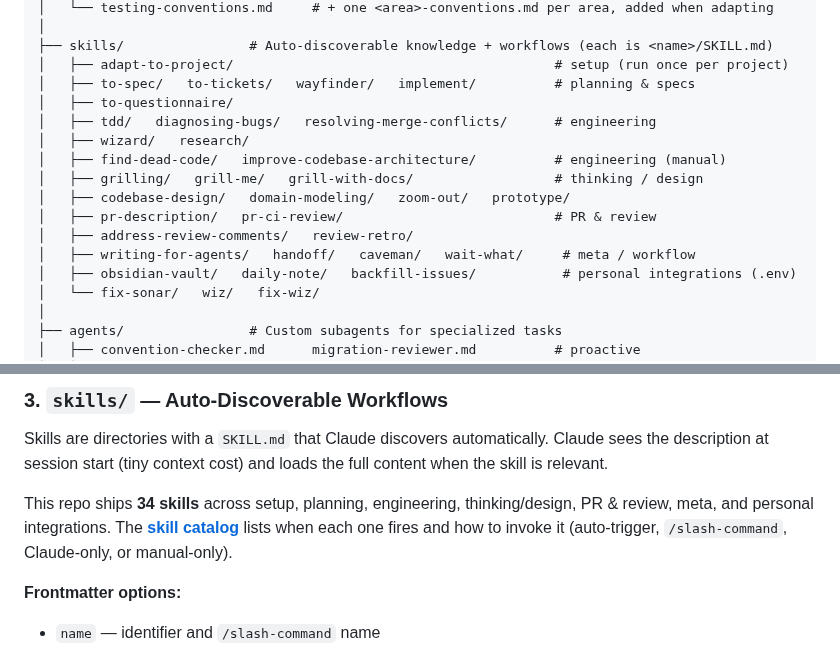
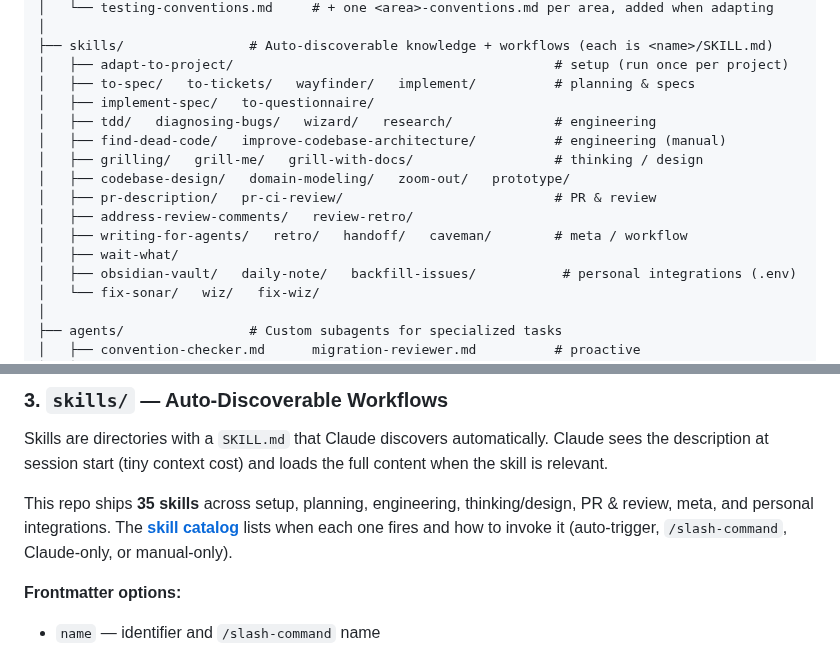
Before and after one commit to AlexisBalayre/claude-code-config, a Markdown page: .claude/README.md, 2 parts joined by grey strips. GitHub-like rendering.

```diff
--- a/.claude/README.md
+++ b/.claude/README.md
@@ -57,15 +57,15 @@ A rule fires on the first Read, Edit, or Write of a matching path (not on MCP re
 ├── skills/                # Auto-discoverable knowledge + workflows (each is <name>/SKILL.md)
 │   ├── adapt-to-project/                                         # setup (run once per project)
 │   ├── to-spec/   to-tickets/   wayfinder/   implement/          # planning & specs
-│   ├── to-questionnaire/
-│   ├── tdd/   diagnosing-bugs/   resolving-merge-conflicts/      # engineering
-│   ├── wizard/   research/
+│   ├── implement-spec/   to-questionnaire/
+│   ├── tdd/   diagnosing-bugs/   wizard/   research/             # engineering
 │   ├── find-dead-code/   improve-codebase-architecture/          # engineering (manual)
 │   ├── grilling/   grill-me/   grill-with-docs/                  # thinking / design
 │   ├── codebase-design/   domain-modeling/   zoom-out/   prototype/
 │   ├── pr-description/   pr-ci-review/                           # PR & review
 │   ├── address-review-comments/   review-retro/
-│   ├── writing-for-agents/   handoff/   caveman/   wait-what/     # meta / workflow
+│   ├── writing-for-agents/   retro/   handoff/   caveman/        # meta / workflow
+│   ├── wait-what/
 │   ├── obsidian-vault/   daily-note/   backfill-issues/           # personal integrations (.env)
 │   └── fix-sonar/   wiz/   fix-wiz/
 │
@@ -120,7 +120,7 @@ paths:
 
 Skills are directories with a `SKILL.md` that Claude discovers automatically. Claude sees the description at session start (tiny context cost) and loads the full content when the skill is relevant.
 
-This repo ships **34 skills** across setup, planning, engineering, thinking/design, PR & review, meta, and personal integrations. The **[skill catalog](skills/README.md)** lists when each one fires and how to invoke it (auto-trigger, `/slash-command`, Claude-only, or manual-only).
+This repo ships **35 skills** across setup, planning, engineering, thinking/design, PR & review, meta, and personal integrations. The **[skill catalog](skills/README.md)** lists when each one fires and how to invoke it (auto-trigger, `/slash-command`, Claude-only, or manual-only).
 
 **Frontmatter options:**
 - `name` — identifier and `/slash-command` name
```
Also changed, not shown: .claude/skills/README.md (+2 -1 lines), README.md (+2 -2 lines), assets/social-preview.png, 12 other files.
